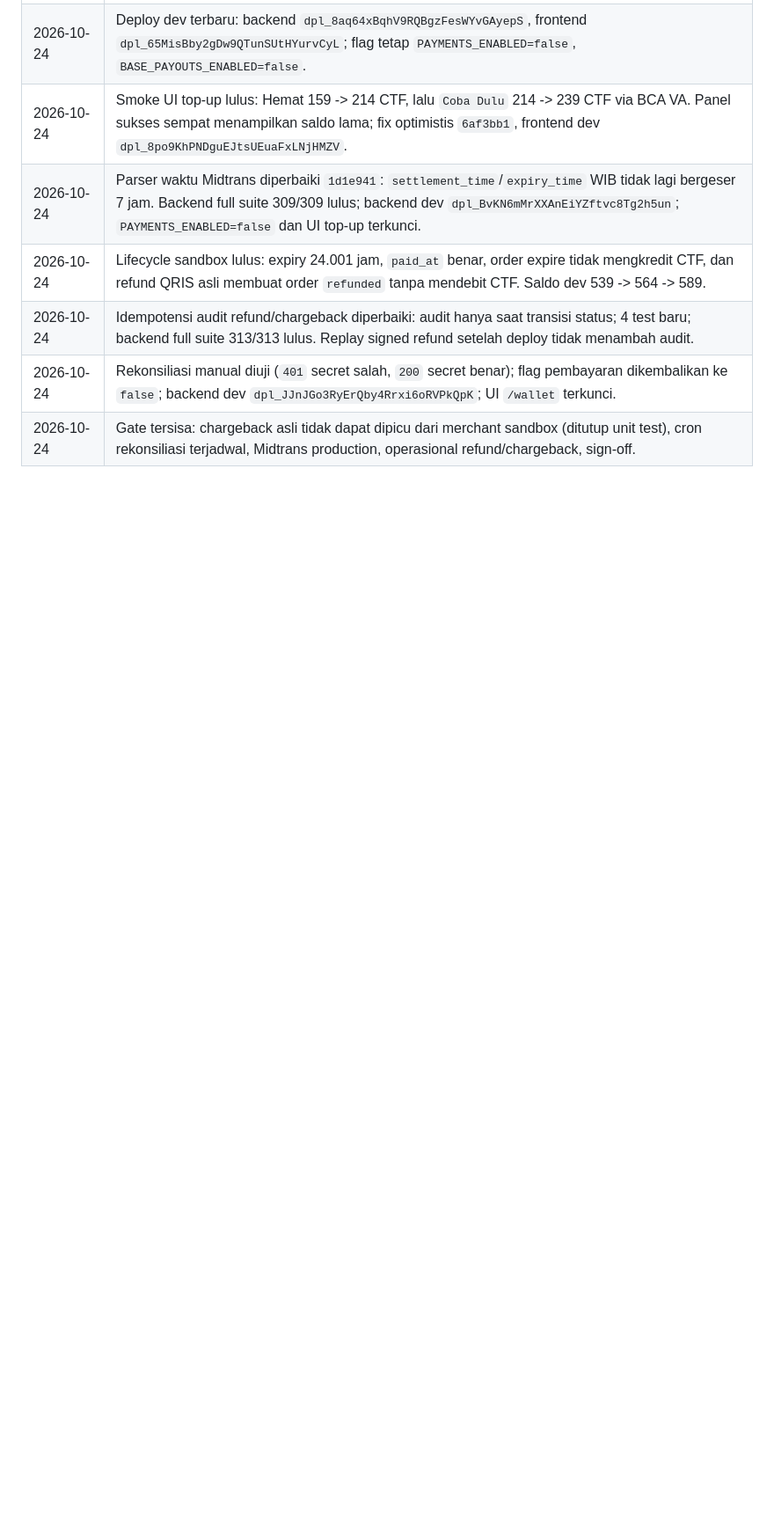
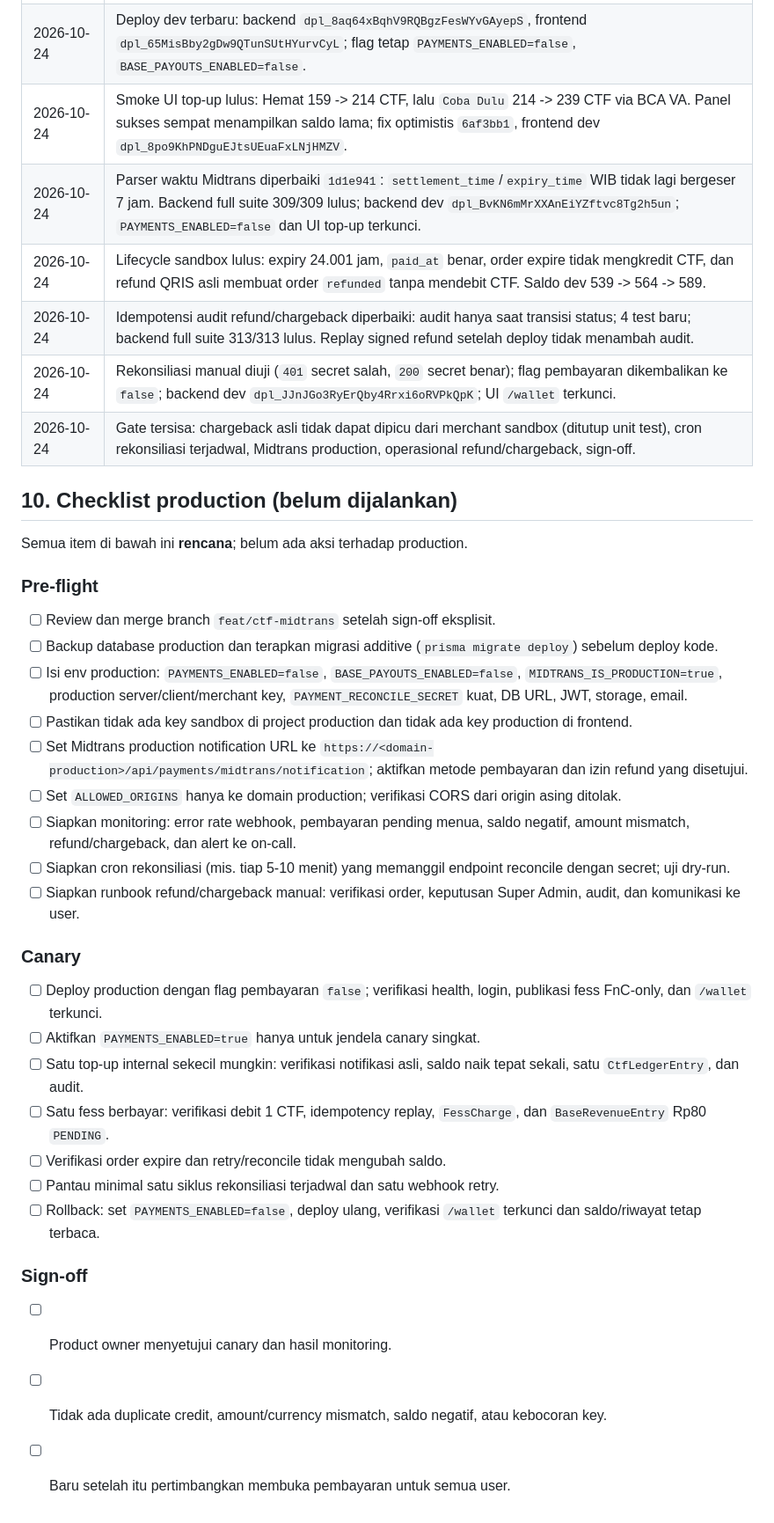
Before and after one commit to ululhikam/be_FnC, a Markdown page: docs/ctf-midtrans-progress.md, the part around the change. Shown at 88% size. Rendered like a GitHub page; blank space fills up the shorter version.

Commit message:
docs(ctf): add lifecycle evidence and production checklist

```diff
--- a/docs/ctf-midtrans-progress.md
+++ b/docs/ctf-midtrans-progress.md
@@ -375,3 +375,35 @@ Catatan: Meta/Instagram **sudah berfungsi** dan bukan gate production. Integrasi
 | 2026-10-24 | Idempotensi audit refund/chargeback diperbaiki: audit hanya saat transisi status; 4 test baru; backend full suite 313/313 lulus. Replay signed refund setelah deploy tidak menambah audit. |
 | 2026-10-24 | Rekonsiliasi manual diuji (`401` secret salah, `200` secret benar); flag pembayaran dikembalikan ke `false`; backend dev `dpl_JJnJGo3RyErQby4Rrxi6oRVPkQpK`; UI `/wallet` terkunci. |
 | 2026-10-24 | Gate tersisa: chargeback asli tidak dapat dipicu dari merchant sandbox (ditutup unit test), cron rekonsiliasi terjadwal, Midtrans production, operasional refund/chargeback, sign-off. |
+
+## 10. Checklist production (belum dijalankan)
+
+Semua item di bawah ini **rencana**; belum ada aksi terhadap production.
+
+### Pre-flight
+
+- [ ] Review dan merge branch `feat/ctf-midtrans` setelah sign-off eksplisit.
+- [ ] Backup database production dan terapkan migrasi additive (`prisma migrate deploy`) sebelum deploy kode.
+- [ ] Isi env production: `PAYMENTS_ENABLED=false`, `BASE_PAYOUTS_ENABLED=false`, `MIDTRANS_IS_PRODUCTION=true`, production server/client/merchant key, `PAYMENT_RECONCILE_SECRET` kuat, DB URL, JWT, storage, email.
+- [ ] Pastikan tidak ada key sandbox di project production dan tidak ada key production di frontend.
+- [ ] Set Midtrans production notification URL ke `https://<domain-production>/api/payments/midtrans/notification`; aktifkan metode pembayaran dan izin refund yang disetujui.
+- [ ] Set `ALLOWED_ORIGINS` hanya ke domain production; verifikasi CORS dari origin asing ditolak.
+- [ ] Siapkan monitoring: error rate webhook, pembayaran pending menua, saldo negatif, amount mismatch, refund/chargeback, dan alert ke on-call.
+- [ ] Siapkan cron rekonsiliasi (mis. tiap 5-10 menit) yang memanggil endpoint reconcile dengan secret; uji dry-run.
+- [ ] Siapkan runbook refund/chargeback manual: verifikasi order, keputusan Super Admin, audit, dan komunikasi ke user.
+
+### Canary
+
+- [ ] Deploy production dengan flag pembayaran `false`; verifikasi health, login, publikasi fess FnC-only, dan `/wallet` terkunci.
+- [ ] Aktifkan `PAYMENTS_ENABLED=true` hanya untuk jendela canary singkat.
+- [ ] Satu top-up internal sekecil mungkin: verifikasi notifikasi asli, saldo naik tepat sekali, satu `CtfLedgerEntry`, dan audit.
+- [ ] Satu fess berbayar: verifikasi debit 1 CTF, idempotency replay, `FessCharge`, dan `BaseRevenueEntry` Rp80 `PENDING`.
+- [ ] Verifikasi order expire dan retry/reconcile tidak mengubah saldo.
+- [ ] Pantau minimal satu siklus rekonsiliasi terjadwal dan satu webhook retry.
+- [ ] Rollback: set `PAYMENTS_ENABLED=false`, deploy ulang, verifikasi `/wallet` terkunci dan saldo/riwayat tetap terbaca.
+
+### Sign-off
+
+- [ ] Product owner menyetujui canary dan hasil monitoring.
+- [ ] Tidak ada duplicate credit, amount/currency mismatch, saldo negatif, atau kebocoran key.
+- [ ] Baru setelah itu pertimbangkan membuka pembayaran untuk semua user.
```
